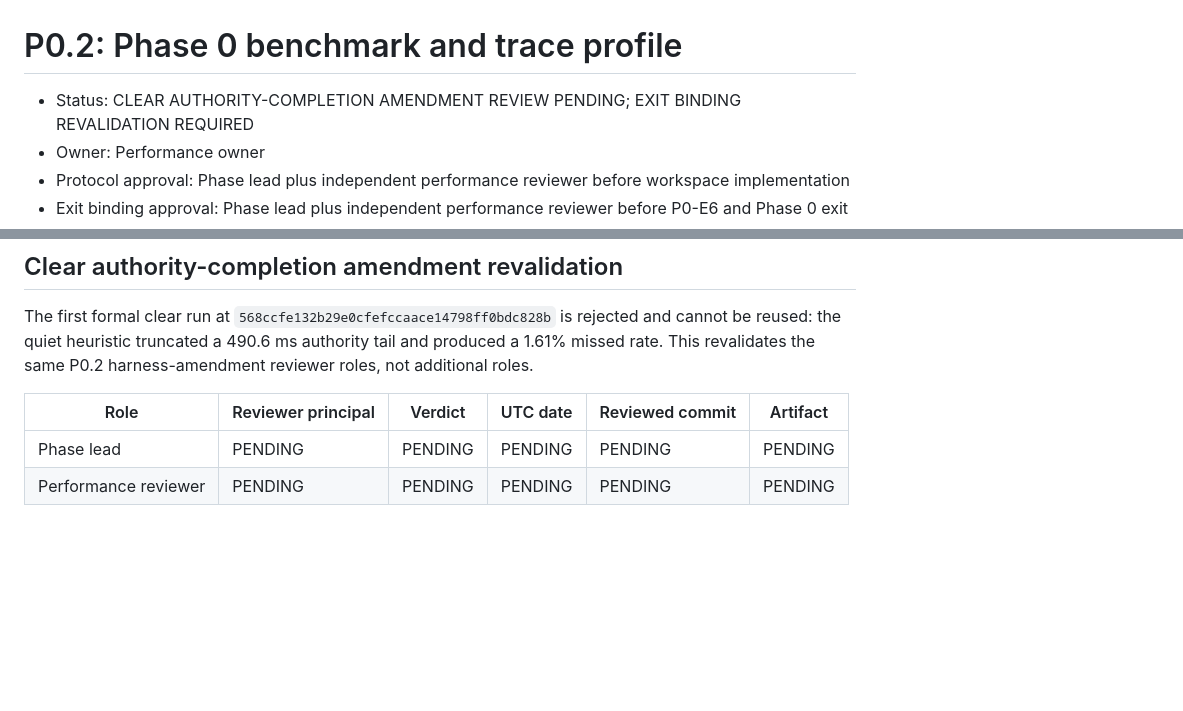
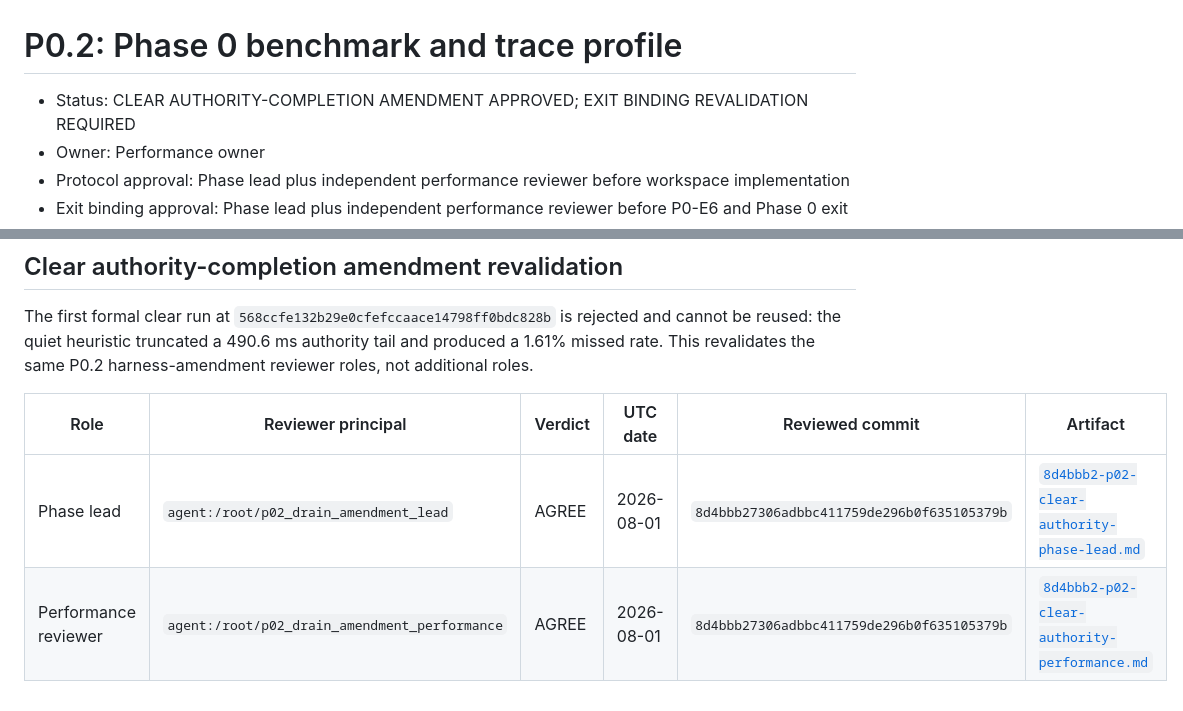
Before and after one commit to phucle297/nvide, a Markdown page: docs/phase-0/P0.2-benchmark-profile.md, 2 parts joined by grey strips. GitHub-like rendering; blank space fills up the shorter version.

Commit message:
docs: approve clear authority completion

```diff
--- a/docs/phase-0/P0.2-benchmark-profile.md
+++ b/docs/phase-0/P0.2-benchmark-profile.md
@@ -1,6 +1,6 @@
 # P0.2: Phase 0 benchmark and trace profile
 
-- Status: CLEAR AUTHORITY-COMPLETION AMENDMENT REVIEW PENDING; EXIT BINDING REVALIDATION REQUIRED
+- Status: CLEAR AUTHORITY-COMPLETION AMENDMENT APPROVED; EXIT BINDING REVALIDATION REQUIRED
 - Owner: Performance owner
 - Protocol approval: Phase lead plus independent performance reviewer before workspace implementation
 - Exit binding approval: Phase lead plus independent performance reviewer before P0-E6 and Phase 0 exit
@@ -161,5 +161,5 @@ The first formal clear run at `568ccfe132b29e0cfefccaace14798ff0bdc828b` is reje
 
 | Role | Reviewer principal | Verdict | UTC date | Reviewed commit | Artifact |
 | --- | --- | --- | --- | --- | --- |
-| Phase lead | PENDING | PENDING | PENDING | PENDING | PENDING |
-| Performance reviewer | PENDING | PENDING | PENDING | PENDING | PENDING |
+| Phase lead | `agent:/root/p02_drain_amendment_lead` | AGREE | 2026-08-01 | `8d4bbb27306adbbc411759de296b0f635105379b` | [`8d4bbb2-p02-clear-authority-phase-lead.md`](../reviews/8d4bbb2-p02-clear-authority-phase-lead.md) |
+| Performance reviewer | `agent:/root/p02_drain_amendment_performance` | AGREE | 2026-08-01 | `8d4bbb27306adbbc411759de296b0f635105379b` | [`8d4bbb2-p02-clear-authority-performance.md`](../reviews/8d4bbb2-p02-clear-authority-performance.md) |
```
Also changed, not shown: docs/reviews/8d4bbb2-p02-clear-authority-performance.md (added, +33 -0 lines), docs/reviews/8d4bbb2-p02-clear-authority-phase-lead.md (added, +30 -0 lines).
